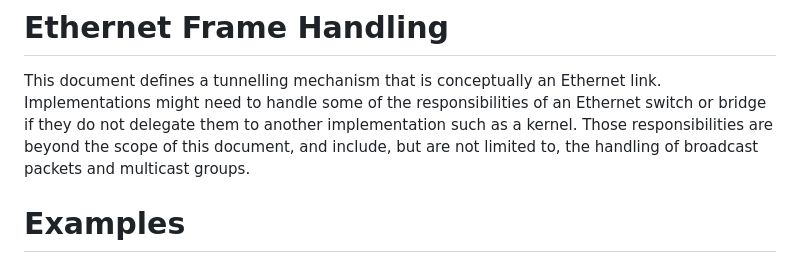
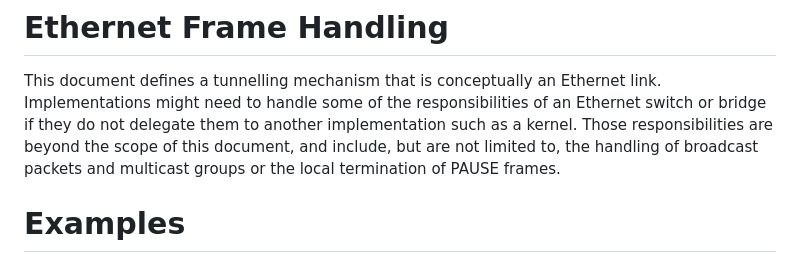
Before and after one commit to ietf-wg-masque/draft-ietf-masque-connect-ethernet, a Markdown page: draft-ietf-masque-connect-ethernet.md, the part around the change. Drawn GitHub-style.

Commit message:
proposal to note PAUSE frames explicitly
fixes #7

Is this just a proposal; we could also close the issue without any changes in the document.

```diff
--- a/draft-ietf-masque-connect-ethernet.md
+++ b/draft-ietf-masque-connect-ethernet.md
@@ -360,7 +360,7 @@ link. Implementations might need to handle some of the responsibilities of an
 Ethernet switch or bridge if they do not delegate them to another implementation
 such as a kernel. Those responsibilities are beyond the scope of this document,
 and include, but are not limited to, the handling of broadcast packets and
-multicast groups.
+multicast groups or the local termination of PAUSE frames.
 
 # Examples
 
```
